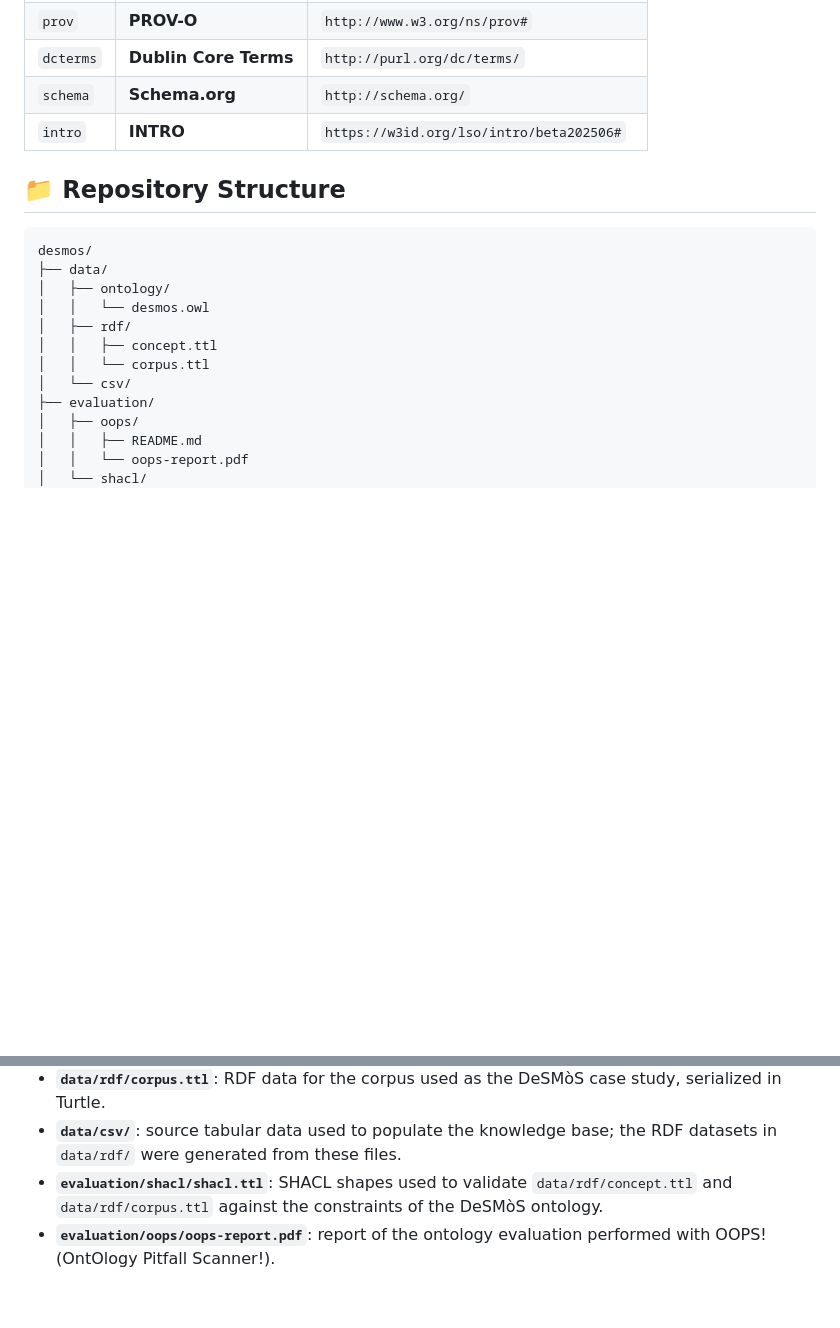
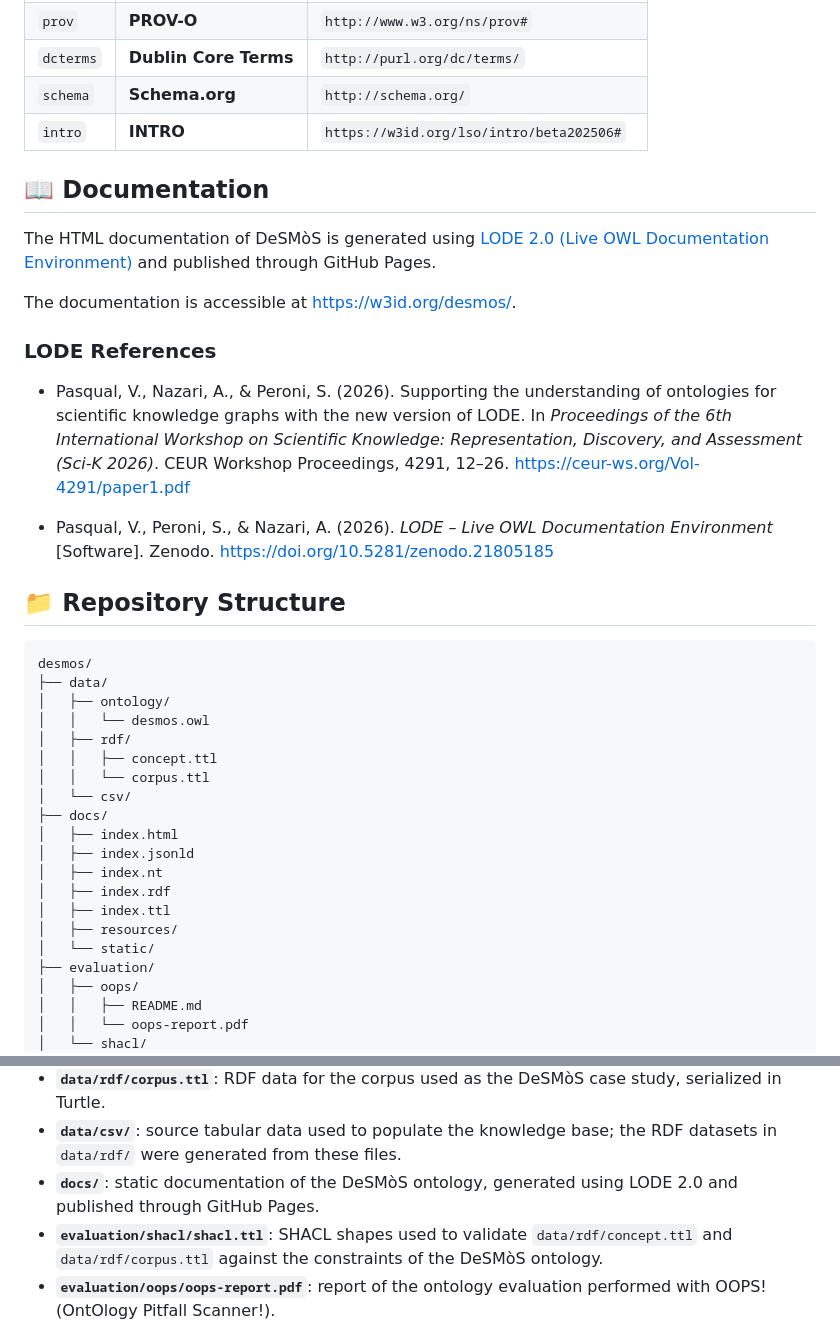
Before and after one commit to enricabruno/desmos, a Markdown page: README.md, 2 parts joined by grey strips. Rendered like a GitHub page; blank space fills up the shorter version.

```diff
--- a/README.md
+++ b/README.md
@@ -23,6 +23,18 @@ The ontology provides a structured conceptual framework to describe:
 | `schema` | **Schema.org** | `http://schema.org/` |
 | `intro` | **INTRO** | `https://w3id.org/lso/intro/beta202506#` |
 
+## 📖 Documentation
+
+The HTML documentation of DeSMòS is generated using [LODE 2.0 (Live OWL Documentation Environment)](https://lode.opencitations.net/) and published through GitHub Pages.
+
+The documentation is accessible at https://w3id.org/desmos/.
+
+### LODE References
+
+- Pasqual, V., Nazari, A., & Peroni, S. (2026). Supporting the understanding of ontologies for scientific knowledge graphs with the new version of LODE. In *Proceedings of the 6th International Workshop on Scientific Knowledge: Representation, Discovery, and Assessment (Sci-K 2026)*. CEUR Workshop Proceedings, 4291, 12–26. https://ceur-ws.org/Vol-4291/paper1.pdf
+
+- Pasqual, V., Peroni, S., & Nazari, A. (2026). *LODE – Live OWL Documentation Environment* [Software]. Zenodo. https://doi.org/10.5281/zenodo.21805185
+
 
 ## 📁 Repository Structure
 
@@ -35,6 +47,14 @@ desmos/
 │   │   ├── concept.ttl
 │   │   └── corpus.ttl
 │   └── csv/
+├── docs/
+│   ├── index.html
+│   ├── index.jsonld
+│   ├── index.nt
+│   ├── index.rdf
+│   ├── index.ttl
+│   ├── resources/
+│   └── static/
 ├── evaluation/
 │   ├── oops/
 │   │   ├── README.md
@@ -56,6 +76,7 @@ desmos/
 * **`data/rdf/concept.ttl`**: RDF data for the controlled concepts and vocabularies used by the model, serialized in Turtle.
 * **`data/rdf/corpus.ttl`**: RDF data for the corpus used as the DeSMòS case study, serialized in Turtle.
 * **`data/csv/`**: source tabular data used to populate the knowledge base; the RDF datasets in `data/rdf/` were generated from these files.
+* **`docs/`**: static documentation of the DeSMòS ontology, generated using LODE 2.0 and published through GitHub Pages.
 * **`evaluation/shacl/shacl.ttl`**: SHACL shapes used to validate `data/rdf/concept.ttl` and `data/rdf/corpus.ttl` against the constraints of the DeSMòS ontology.
 * **`evaluation/oops/oops-report.pdf`**: report of the ontology evaluation performed with OOPS! (OntOlogy Pitfall Scanner!).
 * **`evaluation/oops/README.md`**: documentation and assessment of the pitfalls identified by OOPS!.
```
